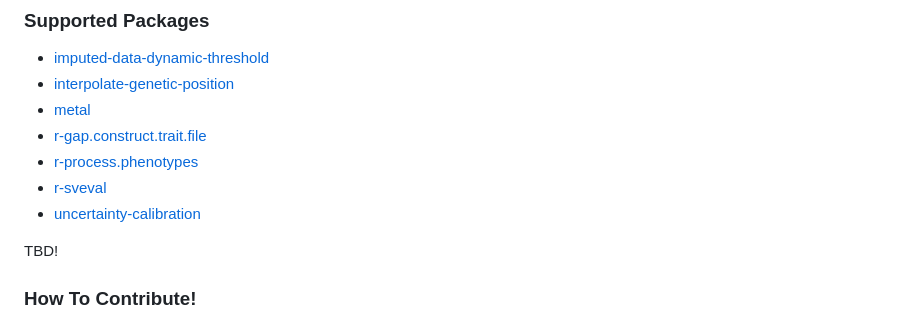
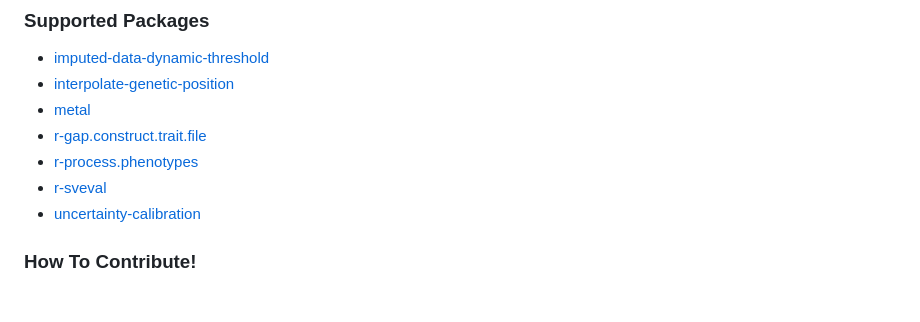
Before and after one commit to lightning-auriga/conda-builds, a Markdown page: README.md, the part around the change. Rendered like a GitHub page; blank space fills up the shorter version.

Commit message:
docs: drop tbd annotation in list that now exists

```diff
--- a/README.md
+++ b/README.md
@@ -37,8 +37,6 @@ You can add a channel to it directly using a text editor, or use the following c
 - [r-process.phenotypes](https://github.com/lightning-auriga/process.phenotypes)
 - [r-sveval](https://github.com/jmonlong/sveval)
 - [uncertainty-calibration](https://pypi.org/project/uncertainty-calibration/)
-
-TBD!
 
 ### How To Contribute!
 
```
